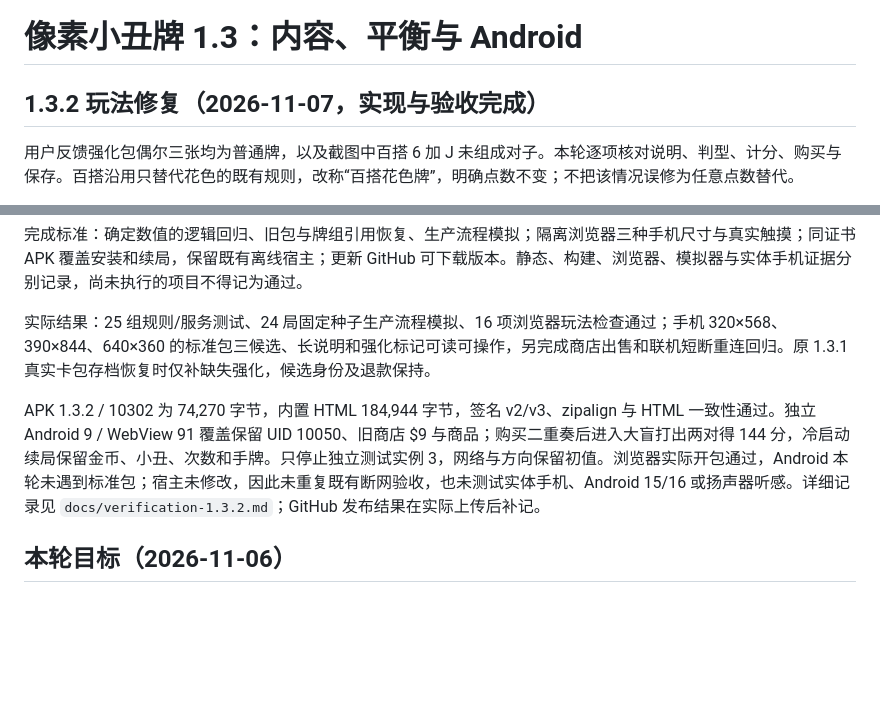
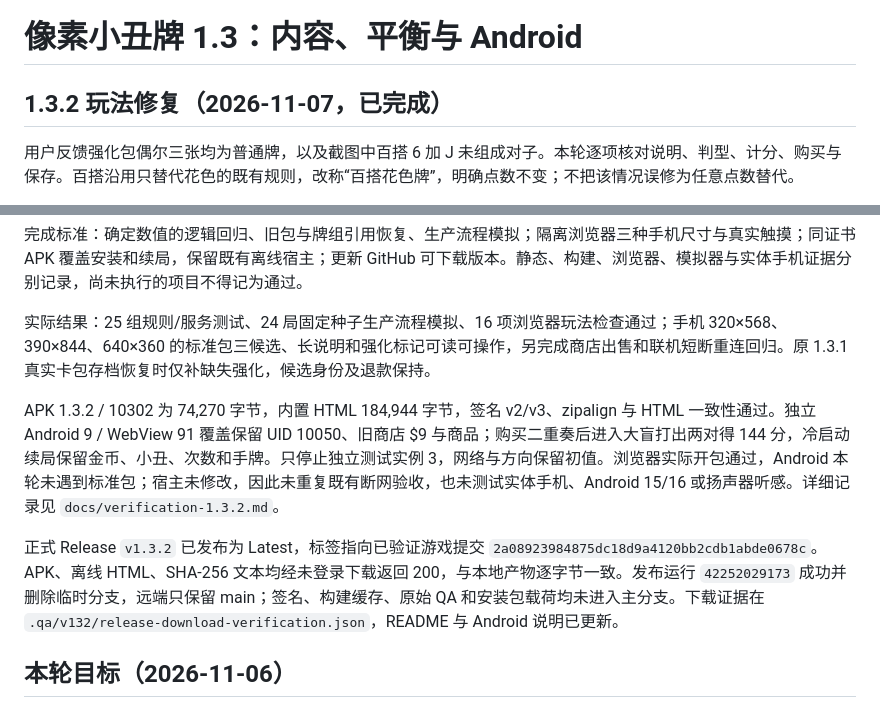
Before and after one commit to Hell-space/pixel-balatro, a Markdown page: SPEC.md, 2 parts joined by grey strips. Drawn GitHub-style; blank space fills up the shorter version.

```diff
--- a/SPEC.md
+++ b/SPEC.md
@@ -1,6 +1,6 @@
 # 像素小丑牌 1.3：内容、平衡与 Android
 
-## 1.3.2 玩法修复（2026-11-07，实现与验收完成）
+## 1.3.2 玩法修复（2026-11-07，已完成）
 
 用户反馈强化包偶尔三张均为普通牌，以及截图中百搭 6 加 J 未组成对子。本轮逐项核对说明、判型、计分、购买与保存。百搭沿用只替代花色的既有规则，改称“百搭花色牌”，明确点数不变；不把该情况误修为任意点数替代。
 
@@ -10,7 +10,9 @@
 
 实际结果：25 组规则/服务测试、24 局固定种子生产流程模拟、16 项浏览器玩法检查通过；手机 320×568、390×844、640×360 的标准包三候选、长说明和强化标记可读可操作，另完成商店出售和联机短断重连回归。原 1.3.1 真实卡包存档恢复时仅补缺失强化，候选身份及退款保持。
 
-APK 1.3.2 / 10302 为 74,270 字节，内置 HTML 184,944 字节，签名 v2/v3、zipalign 与 HTML 一致性通过。独立 Android 9 / WebView 91 覆盖保留 UID 10050、旧商店 $9 与商品；购买二重奏后进入大盲打出两对得 144 分，冷启动续局保留金币、小丑、次数和手牌。只停止独立测试实例 3，网络与方向保留初值。浏览器实际开包通过，Android 本轮未遇到标准包；宿主未修改，因此未重复既有断网验收，也未测试实体手机、Android 15/16 或扬声器听感。详细记录见 `docs/verification-1.3.2.md`；GitHub 发布结果在实际上传后补记。
+APK 1.3.2 / 10302 为 74,270 字节，内置 HTML 184,944 字节，签名 v2/v3、zipalign 与 HTML 一致性通过。独立 Android 9 / WebView 91 覆盖保留 UID 10050、旧商店 $9 与商品；购买二重奏后进入大盲打出两对得 144 分，冷启动续局保留金币、小丑、次数和手牌。只停止独立测试实例 3，网络与方向保留初值。浏览器实际开包通过，Android 本轮未遇到标准包；宿主未修改，因此未重复既有断网验收，也未测试实体手机、Android 15/16 或扬声器听感。详细记录见 `docs/verification-1.3.2.md`。
+
+正式 Release `v1.3.2` 已发布为 Latest，标签指向已验证游戏提交 `2a08923984875dc18d9a4120bb2cdb1abde0678c`。APK、离线 HTML、SHA-256 文本均经未登录下载返回 200，与本地产物逐字节一致。发布运行 `42252029173` 成功并删除临时分支，远端只保留 main；签名、构建缓存、原始 QA 和安装包载荷均未进入主分支。下载证据在 `.qa/v132/release-download-verification.json`，README 与 Android 说明已更新。
 
 ## 本轮目标（2026-11-06）
 
```
Also changed, not shown: docs/verification-1.3.2.md (+6 -0 lines).
